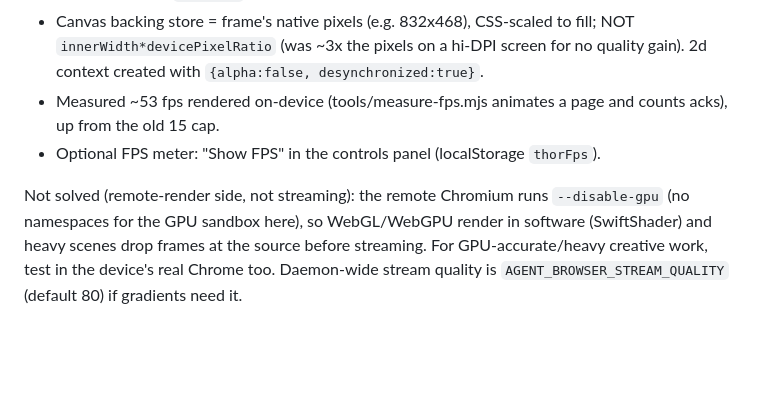
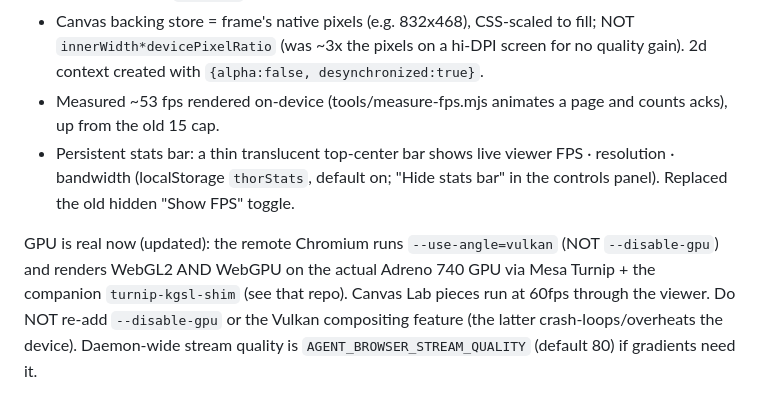
Before and after one commit to MaterDev/thor-viewer, a Markdown page: CLAUDE.md, the part around the change. GitHub-like rendering; blank space fills up the shorter version.

```diff
--- a/CLAUDE.md
+++ b/CLAUDE.md
@@ -49,6 +49,6 @@ Render path: CDP screencast (JPEG) -> agent-browser WS -> viewer. Client-side tu
 - Decode with `createImageBitmap(Blob)` (off-main-thread), not `new Image()` + data URL; previous bitmap `.close()`d each frame.
 - Canvas backing store = frame's native pixels (e.g. 832x468), CSS-scaled to fill; NOT `innerWidth*devicePixelRatio` (was ~3x the pixels on a hi-DPI screen for no quality gain). 2d context created with `{alpha:false, desynchronized:true}`.
 - Measured ~53 fps rendered on-device (tools/measure-fps.mjs animates a page and counts acks), up from the old 15 cap.
-- Optional FPS meter: "Show FPS" in the controls panel (localStorage `thorFps`).
+- Persistent stats bar: a thin translucent top-center bar shows live viewer FPS · resolution · bandwidth (localStorage `thorStats`, default on; "Hide stats bar" in the controls panel). Replaced the old hidden "Show FPS" toggle.
 
-Not solved (remote-render side, not streaming): the remote Chromium runs `--disable-gpu` (no namespaces for the GPU sandbox here), so WebGL/WebGPU render in software (SwiftShader) and heavy scenes drop frames at the source before streaming. For GPU-accurate/heavy creative work, test in the device's real Chrome too. Daemon-wide stream quality is `AGENT_BROWSER_STREAM_QUALITY` (default 80) if gradients need it.
+GPU is real now (updated): the remote Chromium runs `--use-angle=vulkan` (NOT `--disable-gpu`) and renders WebGL2 AND WebGPU on the actual Adreno 740 GPU via Mesa Turnip + the companion `turnip-kgsl-shim` (see that repo). Canvas Lab pieces run at 60fps through the viewer. Do NOT re-add `--disable-gpu` or the Vulkan compositing feature (the latter crash-loops/overheats the device). Daemon-wide stream quality is `AGENT_BROWSER_STREAM_QUALITY` (default 80) if gradients need it.
```
Also changed, not shown: README.md (+35 -13 lines), docs/address.png, docs/console.png, docs/tabs.png, docs/viewer.png, 1 other file.
